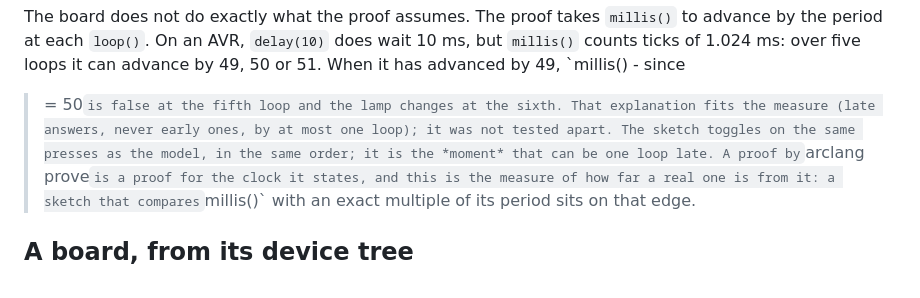
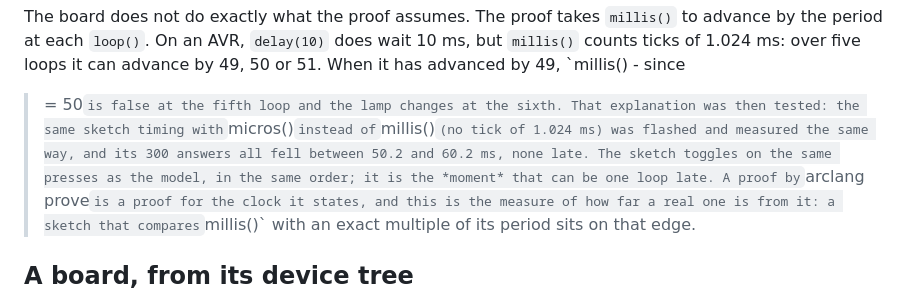
Before and after one commit to Mbaroudi/arclang, a Markdown page: docs/reverse-engineering.md, the part around the change. GitHub-like rendering.

Commit message:
docs: the explanation of the late answers tested, with micros() in place of millis()

```diff
--- a/docs/reverse-engineering.md
+++ b/docs/reverse-engineering.md
@@ -545,8 +545,9 @@ The board does not do exactly what the proof assumes. The proof takes
 does wait 10 ms, but `millis()` counts ticks of 1.024 ms: over five loops it
 can advance by 49, 50 or 51. When it has advanced by 49, `millis() - since
 >= 50` is false at the fifth loop and the lamp changes at the sixth. That
-explanation fits the measure (late answers, never early ones, by at most one
-loop); it was not tested apart. The sketch toggles on the same presses as
+explanation was then tested: the same sketch timing with `micros()` instead
+of `millis()` (no tick of 1.024 ms) was flashed and measured the same way,
+and its 300 answers all fell between 50.2 and 60.2 ms, none late. The sketch toggles on the same presses as
 the model, in the same order; it is the *moment* that can be one loop late. A proof by `arclang prove` is a proof
 for the clock it states, and this is the measure of how far a real one is
 from it: a sketch that compares `millis()` with an exact multiple of its
```
